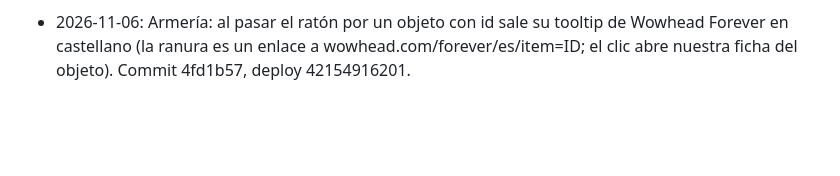
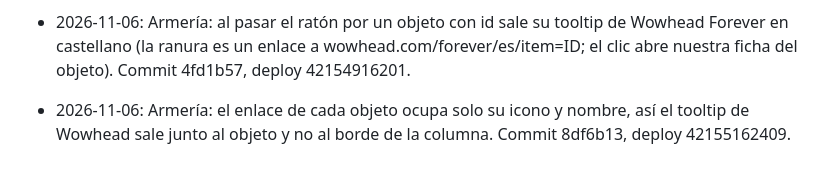
Before and after one commit to eltryt/darknessofthefallen, a Markdown page: PROJECT_STATUS.md, the part around the change. Rendered like a GitHub page; blank space fills up the shorter version.

Commit message:
Record tooltip position [skip ci]
Co-Authored-By: Claude Opus 5.5 <noreply@anthropic.com>

```diff
--- a/PROJECT_STATUS.md
+++ b/PROJECT_STATUS.md
@@ -956,3 +956,4 @@ Publicado: `7628b5a`; backend `38652910420`, Pages `38652910475` y validación `
 - 2026-11-06: La armería de WoW Forever ya está publicada (worldofwarcraft.blizzard.com/es-es/forever/eu/armory/character/<nombre>-<apellido>). La pasada de Battle.net de cada 6 horas trae además, con el token de aplicación: equipo (/equipment → character_equipment con origin provider/battlenet; los huecos rellenados a mano no se pisan y lo que Blizzard ya no reporta se quita), retrato (/character-media → avatar_url, solo render.worldofwarcraft.com/forever-*) y estadísticas (/statistics → characters.stats con salud, poder y su nombre, atributos, armadura y golpe crítico). Lote de 6 personajes por pasada (hasta 7 peticiones cada uno). Iconos de objetos desde public/catalog por id. La ficha muestra el render de cuerpo entero sobre el fondo de armería de su raza (profile-backgrounds/v2/armory_bg_race_*), enlace «Ver en la armería de Blizzard», avatar en las tarjetas del perfil y estadísticas con emblemas propios (no copiados de Blizzard). Commits a4c8150, a4b301d, c6c4117; deploy 42154001066.
 - 2026-11-06: Armería: sin «Origen» en la cabecera del equipo; las ranuras se alinean al borde de su columna (el estilo general de botones las centraba según la longitud del nombre). Commit 2aa04ce, deploy 42154562524.
 - 2026-11-06: Armería: al pasar el ratón por un objeto con id sale su tooltip de Wowhead Forever en castellano (la ranura es un enlace a wowhead.com/forever/es/item=ID; el clic abre nuestra ficha del objeto). Commit 4fd1b57, deploy 42154916201.
+- 2026-11-06: Armería: el enlace de cada objeto ocupa solo su icono y nombre, así el tooltip de Wowhead sale junto al objeto y no al borde de la columna. Commit 8df6b13, deploy 42155162409.
```
